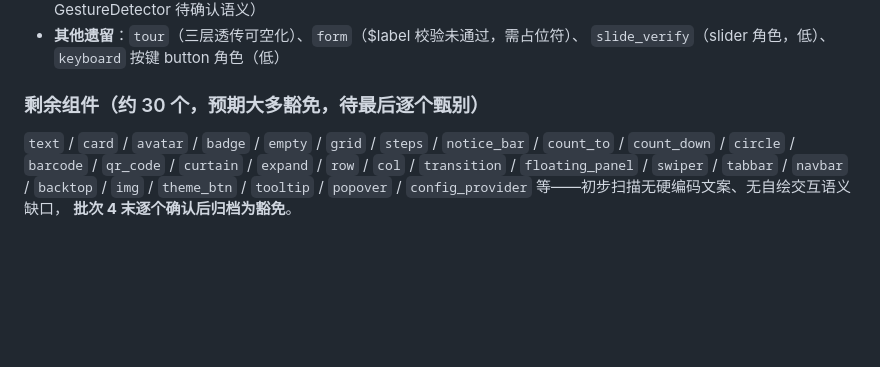
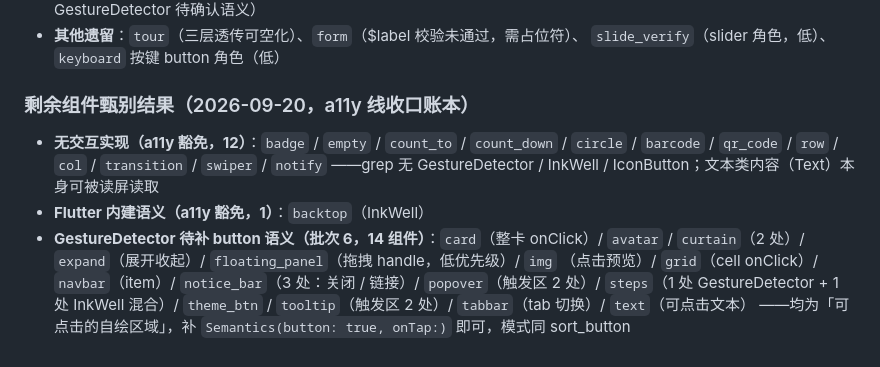
Before and after one commit to miaoaa66/flutter_wot_ui, a Markdown page: COMPONENT_AUDIT.md, the part around the change. Drawn GitHub-style; blank space fills up the shorter version.

Commit message:
docs(audit): a11y 线甄别收口——剩余 28 组件全部归位（附录 I 更新）
扫描 GestureDetector / InkWell / IconButton 后分类：
- 豁免 13：12 个无交互实现（badge / empty / count_to / count_down / circle / barcode /
  qr_code / row / col / transition / swiper / notify，Text 内容读屏可读）+ backtop（InkWell）
- 批次 6 待补 14：card / avatar / curtain / expand / floating_panel / img / grid / navbar /
  notice_bar / popover / steps / theme_btn / tooltip / tabbar / text——
  统一补 Semantics(button: true, label:, onTap:)，模式同 sort_button

至此 a11y / i18n 两条线的归位账本完整：每个组件都有明确归属与理由。

```diff
--- a/COMPONENT_AUDIT.md
+++ b/COMPONENT_AUDIT.md
@@ -960,10 +960,15 @@ flutter test             :: example 的 widget 测试
 - **其他遗留**：`tour`（三层透传可空化）、`form`（$label 校验未通过，需占位符）、
   `slide_verify`（slider 角色，低）、`keyboard` 按键 button 角色（低）
 
-### 剩余组件（约 30 个，预期大多豁免，待最后逐个甄别）
+### 剩余组件甄别结果（2026-09-20，a11y 线收口账本）
 
-`text` / `card` / `avatar` / `badge` / `empty` / `grid` / `steps` / `notice_bar` / `count_to` /
-`count_down` / `circle` / `barcode` / `qr_code` / `curtain` / `expand` / `row` / `col` /
-`transition` / `floating_panel` / `swiper` / `tabbar` / `navbar` / `backtop` / `img` / `theme_btn` /
-`tooltip` / `popover` / `config_provider` 等——初步扫描无硬编码文案、无自绘交互语义缺口，
-**批次 4 末逐个确认后归档为豁免**。
+- **无交互实现（a11y 豁免，12）**：`badge` / `empty` / `count_to` / `count_down` / `circle` /
+  `barcode` / `qr_code` / `row` / `col` / `transition` / `swiper` / `notify`
+  ——grep 无 GestureDetector / InkWell / IconButton；文本类内容（Text）本身可被读屏读取
+- **Flutter 内建语义（a11y 豁免，1）**：`backtop`（InkWell）
+- **GestureDetector 待补 button 语义（批次 6，14 组件）**：`card`（整卡 onClick）/ `avatar` /
+  `curtain`（2 处）/ `expand`（展开收起）/ `floating_panel`（拖拽 handle，低优先级）/ `img`
+  （点击预览）/ `grid`（cell onClick）/ `navbar`（item）/ `notice_bar`（3 处：关闭 / 链接）/
+  `popover`（触发区 2 处）/ `steps`（1 处 GestureDetector + 1 处 InkWell 混合）/ `theme_btn` /
+  `tooltip`（触发区 2 处）/ `tabbar`（tab 切换）/ `text`（可点击文本）
+  ——均为「可点击的自绘区域」，补 `Semantics(button: true, onTap:)` 即可，模式同 sort_button
```
